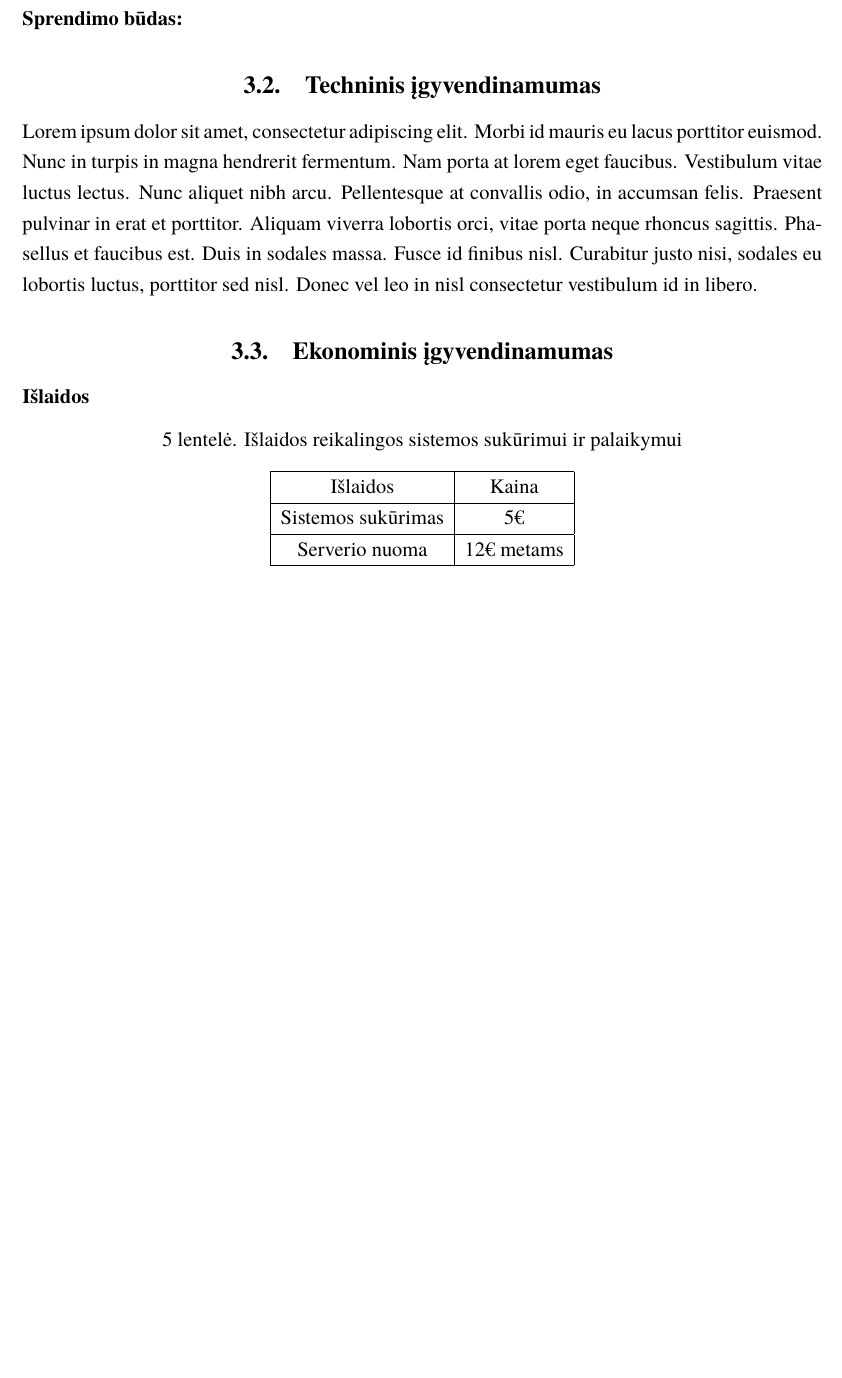
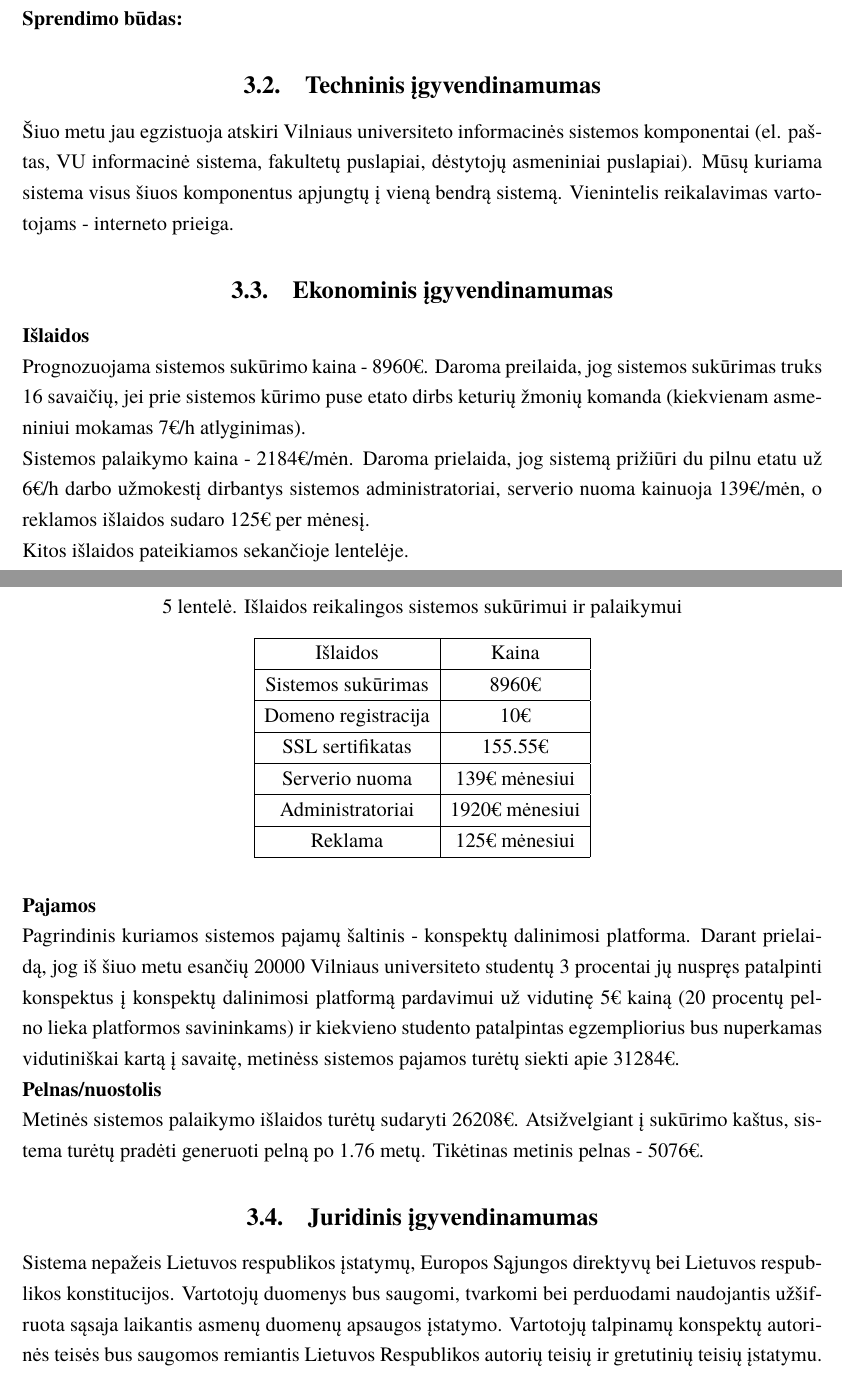
Before and after one commit to eglepuo/PSI, a LaTeX document (kursinis.tex): part of page 15 of 20 before the commit and two parts of pages 15 and 16 of 21 after it, the two joined at a grey line, cut so that both start at the same text, the shorter picture padded with empty space. Compiled offline with XeLaTeX; a missing font is replaced by an installed copy or a similar font.

Commit message:
Igyvendinamumo ir naudos analize

```diff
--- a/kursinis.tex
+++ b/kursinis.tex
@@ -318,11 +318,17 @@ galimi jų sprendimo būdai.
 \textbf{Sprendimo būdas:}
 
 \subsection{Techninis įgyvendinamumas}
-Lorem ipsum dolor sit amet, consectetur adipiscing elit. Morbi id mauris eu lacus porttitor euismod. Nunc in turpis in magna hendrerit fermentum. Nam porta at lorem eget faucibus. Vestibulum vitae luctus lectus. Nunc aliquet nibh arcu. Pellentesque at convallis odio, in accumsan felis. Praesent pulvinar in erat et porttitor. Aliquam viverra lobortis orci, vitae porta neque rhoncus sagittis. Phasellus et faucibus est. Duis in sodales massa. Fusce id finibus nisl. Curabitur justo nisi, sodales eu lobortis luctus, porttitor sed nisl. Donec vel leo in nisl consectetur vestibulum id in libero.
+Šiuo metu jau egzistuoja atskiri Vilniaus universiteto informacinės sistemos komponentai (el. paštas, VU informacinė sistema, fakultetų puslapiai, dėstytojų asmeniniai puslapiai). Mūsų kuriama sistema visus šiuos komponentus apjungtų į vieną bendrą sistemą. Vienintelis reikalavimas vartotojams - interneto prieiga.
 
 \subsection{Ekonominis įgyvendinamumas}
 
 \textbf{Išlaidos}
+
+Prognozuojama sistemos sukūrimo kaina - 8960€. Daroma preilaida, jog sistemos sukūrimas truks 16 savaičių, jei prie sistemos kūrimo puse etato dirbs keturių žmonių komanda (kiekvienam asmeniniui mokamas 7€/h atlyginimas).
+
+Sistemos palaikymo kaina - 2184€/mėn. Daroma prielaida, jog sistemą prižiūri du pilnu etatu už 6€/h darbo užmokestį dirbantys sistemos administratoriai, serverio nuoma kainuoja 139€/mėn, o reklamos išlaidos sudaro 125€ per mėnesį.
+
+Kitos išlaidos pateikiamos sekančioje lentelėje.
 
 \begin{table}[H]
 	\centering
@@ -330,12 +336,33 @@ Lorem ipsum dolor sit amet, consectetur adipiscing elit. Morbi id mauris eu lacu
     {\begin{tabular}{|c|c|c|c|} \hline
 			Išlaidos & Kaina  \\
 			\hline
-			Sistemos sukūrimas & 5€ \\
+			Sistemos sukūrimas & 8960€\\
 			\hline
-			Serverio nuoma & 12€ metams \\
+			Domeno registracija & 10€  \\
+			\hline
+			SSL sertifikatas & 155.55€ \\
+			\hline
+			Serverio nuoma & 139€ mėnesiui \\
+			\hline
+			Administratoriai & 1920€ mėnesiui \\
+			\hline
+			Reklama & 125€ mėnesiui \\
 			\hline
 	\end{tabular}}
 \end{table}
+
+\textbf{Pajamos}
+
+Pagrindinis kuriamos sistemos pajamų šaltinis - konspektų dalinimosi platforma. Darant prielaidą, jog iš šiuo metu esančių 20000 Vilniaus universiteto studentų 3 procentai jų nuspręs patalpinti konspektus į konspektų dalinimosi platformą pardavimui už vidutinę 5€ kainą (20 procentų pelno lieka platformos savininkams) ir kiekvieno studento patalpintas egzempliorius bus nuperkamas vidutiniškai kartą į savaitę, metinėss sistemos pajamos turėtų siekti apie 31284€.
+
+\textbf{Pelnas/nuostolis}
+
+Metinės sistemos palaikymo išlaidos turėtų sudaryti 26208€. Atsižvelgiant į sukūrimo kaštus, sistema turėtų pradėti generuoti pelną po 1.76 metų. Tikėtinas metinis pelnas - 5076€.
+
+\subsection{Juridinis įgyvendinamumas}
+
+ Sistema nepažeis Lietuvos respublikos įstatymų, Europos Sąjungos direktyvų bei Lietuvos respublikos konstitucijos. Vartotojų duomenys bus saugomi, tvarkomi bei perduodami naudojantis užšifruota sąsaja laikantis asmenų duomenų apsaugos įstatymo. Vartotojų talpinamų konspektų autorinės teisės bus saugomos remiantis Lietuvos Respublikos autorių teisių ir gretutinių teisių įstatymu.
+
 \newpage
 
 \section{SISTEMOS NAUDOJIMO SCENARIJUS}
```
Also changed, not shown: kursinis.pdf, 1 other file.
